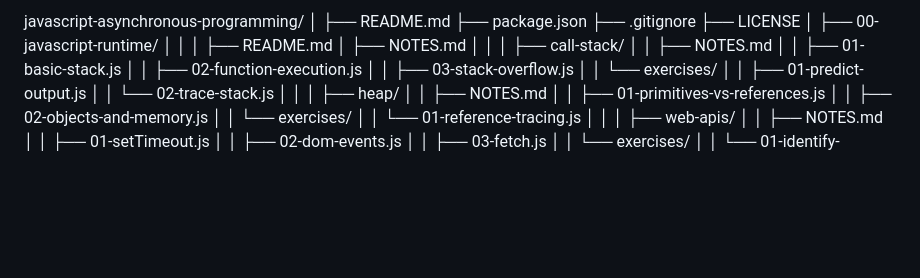
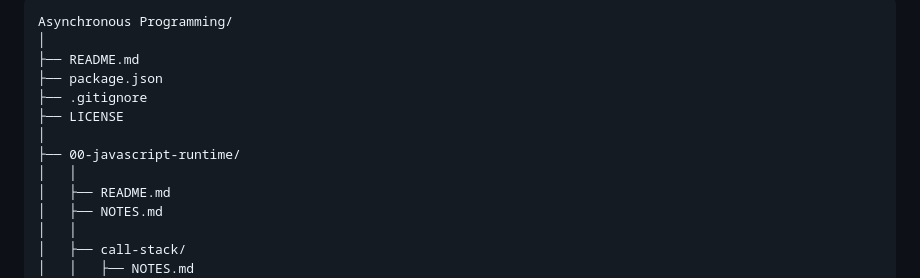
Before and after one commit to Manzi-Elvis/Asynchronous-Programming, a Markdown page: README.md, the part around the change. Rendered like a GitHub page; blank space fills up the shorter version.

Commit message:
Structure

````diff
--- a/README.md
+++ b/README.md
@@ -1,4 +1,6 @@
-javascript-asynchronous-programming/
+
+```
+Asynchronous Programming/
 │
 ├── README.md
 ├── package.json
````
